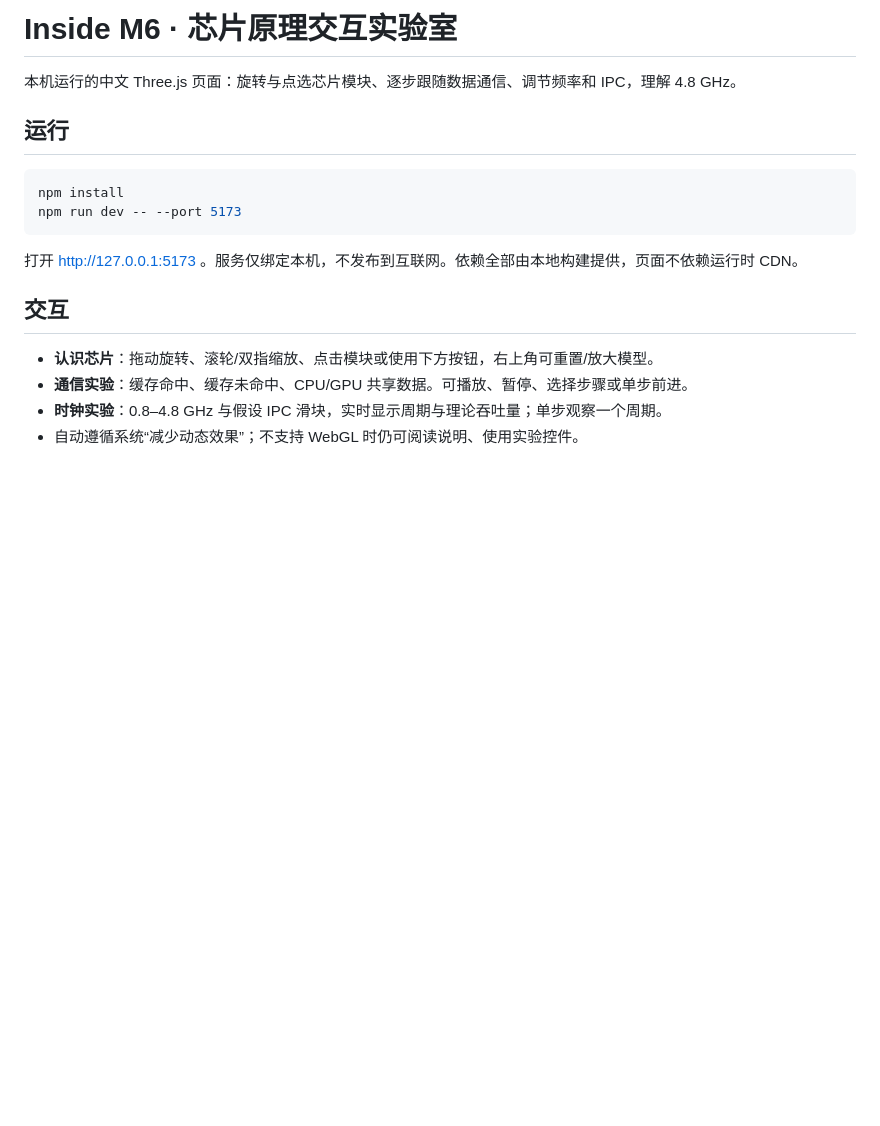
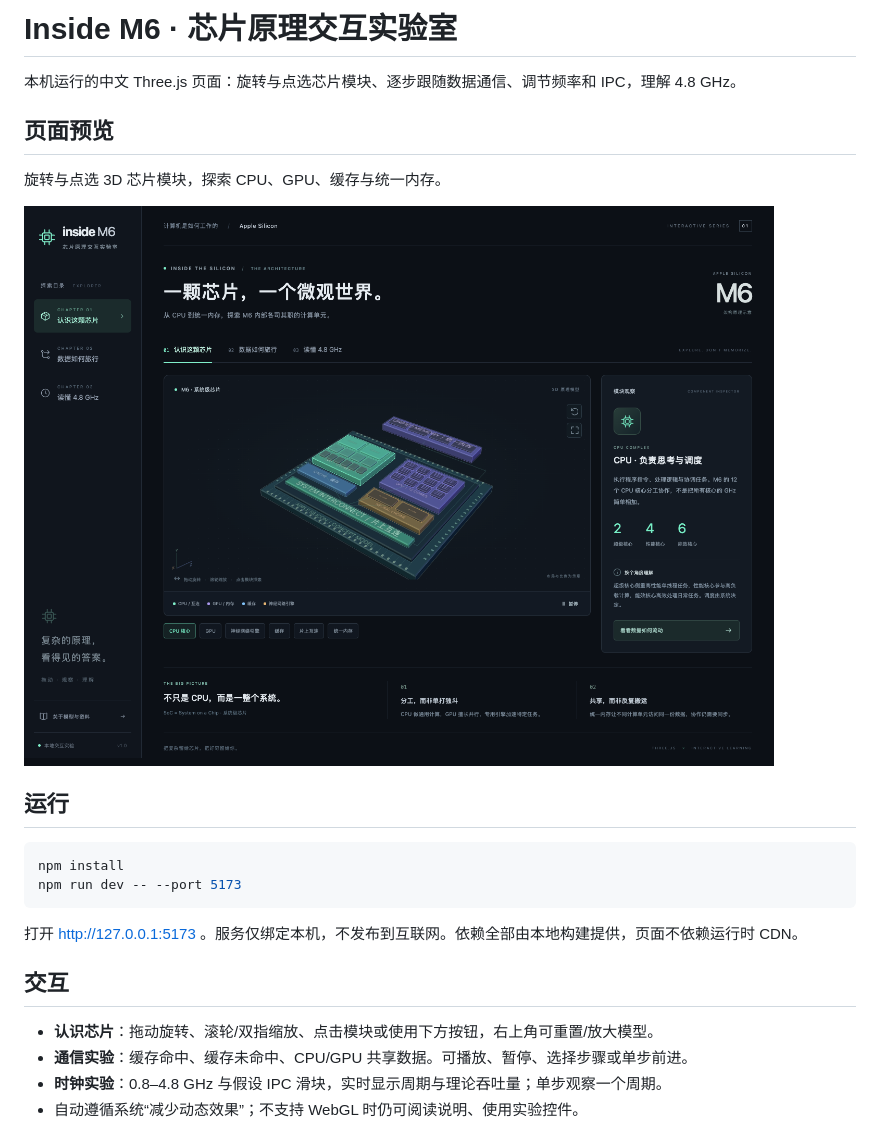
Before and after one commit to loong0306/inside-m6, a Markdown page: README.md, the part around the change. Drawn GitHub-style; pictures changed too: screenshots/desktop.png (added); blank space fills up the shorter version.

Commit message:
docs: add README screenshot and untrack planning documents

```diff
--- a/README.md
+++ b/README.md
@@ -1,6 +1,12 @@
 # Inside M6 · 芯片原理交互实验室
 
 本机运行的中文 Three.js 页面：旋转与点选芯片模块、逐步跟随数据通信、调节频率和 IPC，理解 4.8 GHz。
+
+## 页面预览
+
+旋转与点选 3D 芯片模块，探索 CPU、GPU、缓存与统一内存。
+
+![芯片结构交互页面](screenshots/desktop.png)
 
 ## 运行
 
```
Also changed, not shown: 2 other files.
